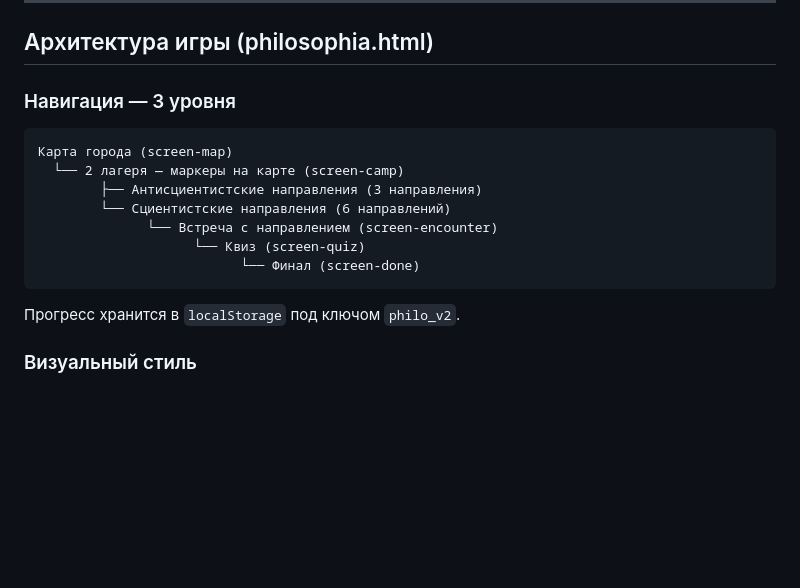
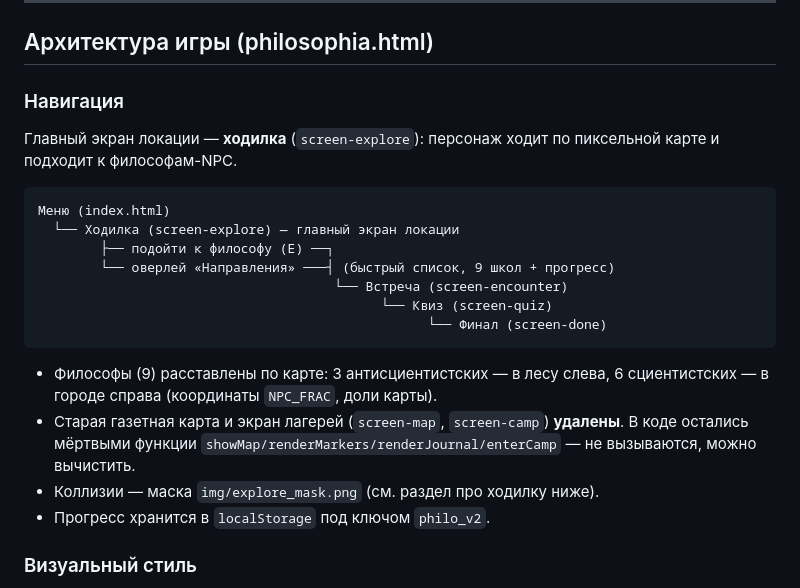
Before and after one commit to her1on/philosophy-game, a Markdown page: CLAUDE.md, the part around the change. Rendered like a GitHub page; blank space fills up the shorter version.

Commit message:
docs: CLAUDE.md — навигация через ходилку (карта убрана)
Co-Authored-By: Claude Opus 4.8 <noreply@anthropic.com>

````diff
--- a/CLAUDE.md
+++ b/CLAUDE.md
@@ -74,19 +74,28 @@ location3.html      ← Средневековье (чужая локация)
 
 ## Архитектура игры (philosophia.html)
 
-### Навигация — 3 уровня
+### Навигация
+
+Главный экран локации — **ходилка** (`screen-explore`): персонаж ходит по
+пиксельной карте и подходит к философам-NPC.
 
 ```
-Карта города (screen-map)
-  └── 2 лагеря — маркеры на карте (screen-camp)
-        ├── Антисциентистские направления (3 направления)
-        └── Сциентистские направления (6 направлений)
-              └── Встреча с направлением (screen-encounter)
-                    └── Квиз (screen-quiz)
-                          └── Финал (screen-done)
+Меню (index.html)
+  └── Ходилка (screen-explore) — главный экран локации
+        ├── подойти к философу (E) ──┐
+        └── оверлей «Направления» ───┤ (быстрый список, 9 школ + прогресс)
+                                      └── Встреча (screen-encounter)
+                                            └── Квиз (screen-quiz)
+                                                  └── Финал (screen-done)
 ```
 
-Прогресс хранится в `localStorage` под ключом `philo_v2`.
+- Философы (9) расставлены по карте: 3 антисциентистских — в лесу слева,
+  6 сциентистских — в городе справа (координаты `NPC_FRAC`, доли карты).
+- Старая газетная карта и экран лагерей (`screen-map`, `screen-camp`) **удалены**.
+  В коде остались мёртвыми функции `showMap/renderMarkers/renderJournal/enterCamp` —
+  не вызываются, можно вычистить.
+- Коллизии — маска `img/explore_mask.png` (см. раздел про ходилку ниже).
+- Прогресс хранится в `localStorage` под ключом `philo_v2`.
 
 ### Визуальный стиль
 - **Концепция:** старая газета / «Философский Вестник», XIX век
````
